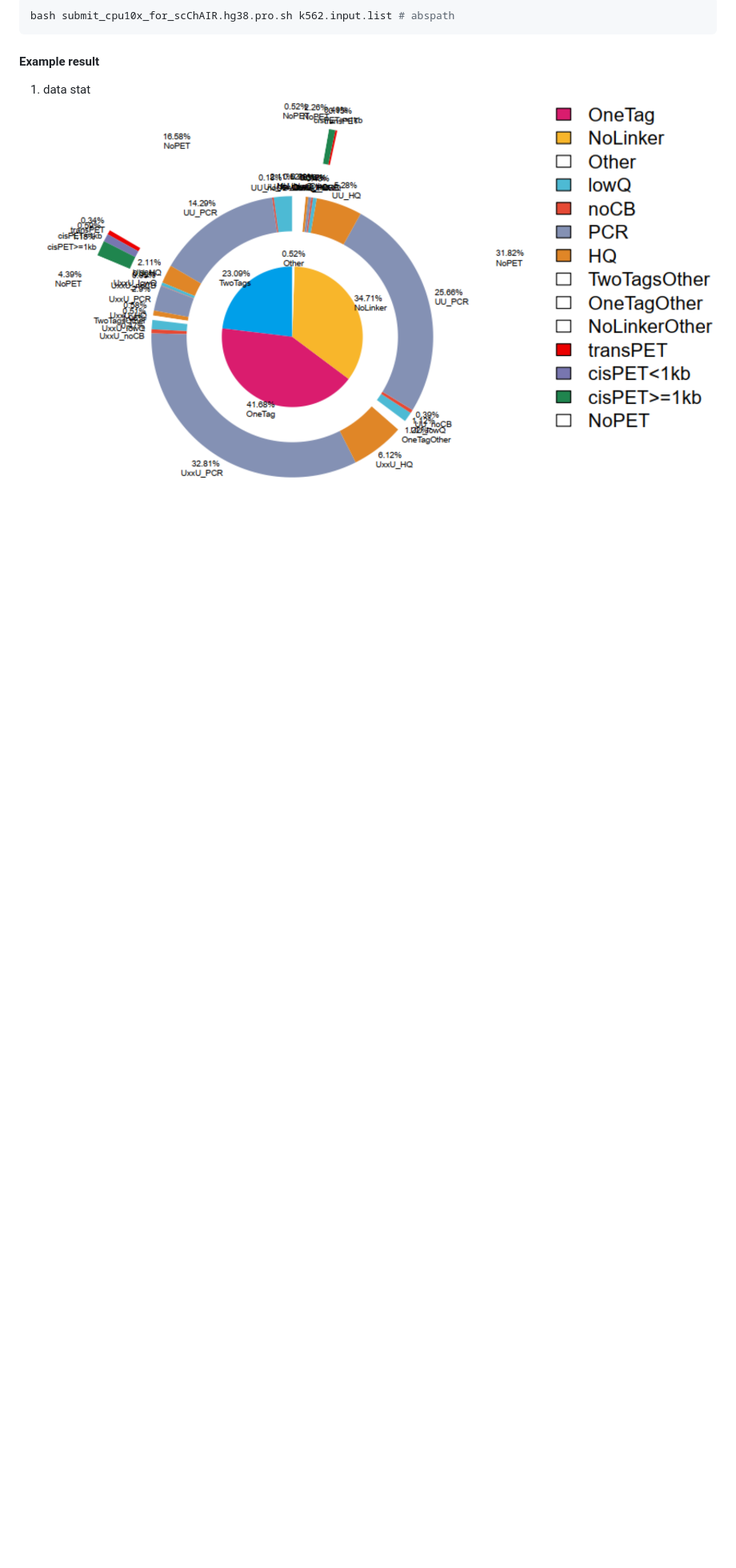
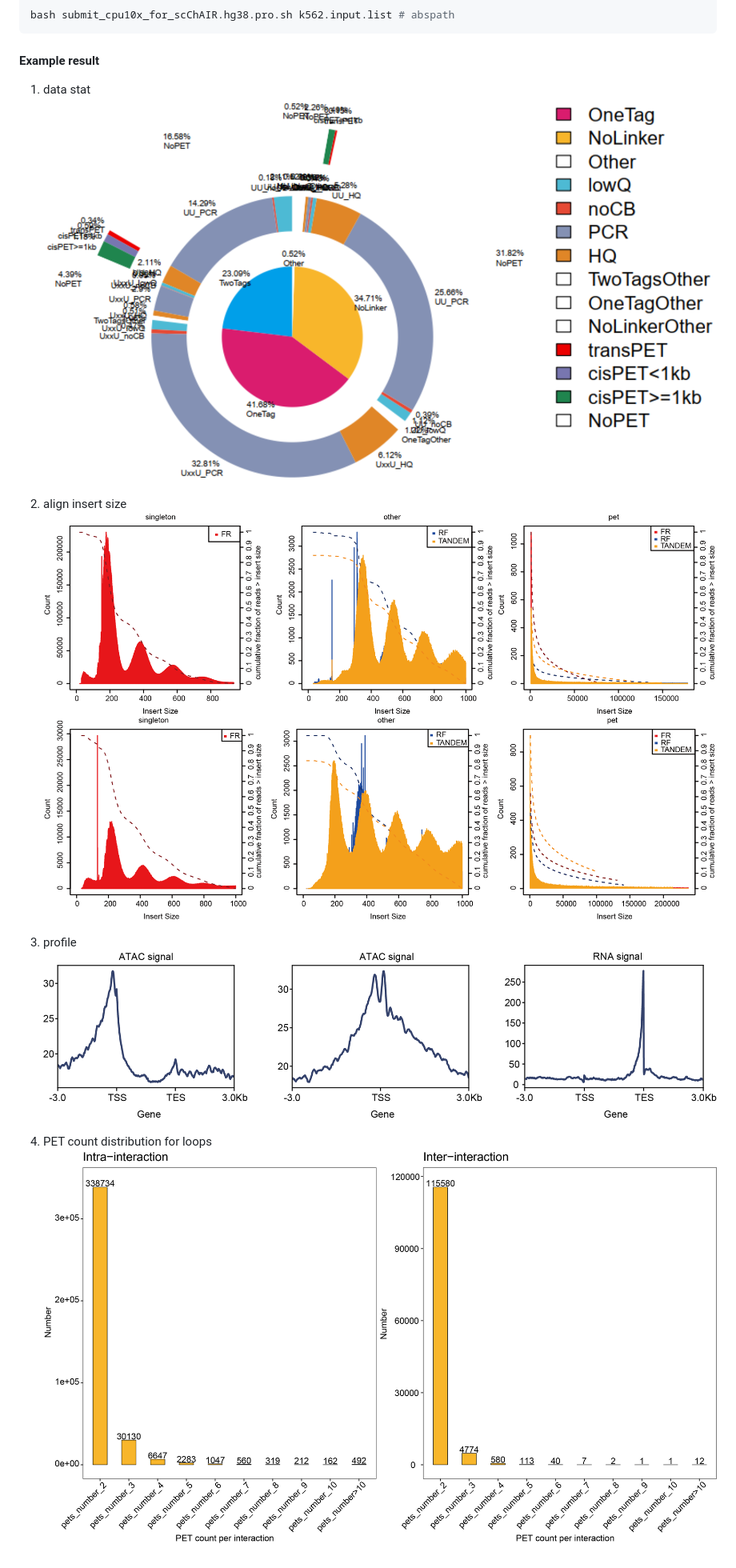
Before and after one commit to fengchuiguo1994/SCMAV, a Markdown page: ChAIR-PIPEv2/README.md, the part around the change. Shown at 80% size. Drawn GitHub-style; pictures changed too: ChAIR-PIPEv2/img/2tag.png (added), ChAIR-PIPEv2/img/NoLinker.png (added), ChAIR-PIPEv2/img/loop.PETcount.distribution.png (added); blank space fills up the shorter version.

Commit message:
scmav

```diff
--- a/ChAIR-PIPEv2/README.md
+++ b/ChAIR-PIPEv2/README.md
@@ -47,3 +47,13 @@ bash submit_cpu10x_for_scChAIR.hg38.pro.sh k562.input.list # abspath
 #### Example result
 1. data stat
 ![](img/dataStat.png)
+
+2. align insert size
+![](img/NoLinker.png)
+![](img/2tag.png)
+
+3. profile
+![](img/profile.png)
+
+4. PET count distribution for loops
+![](img/loop.PETcount.distribution.png)
```
